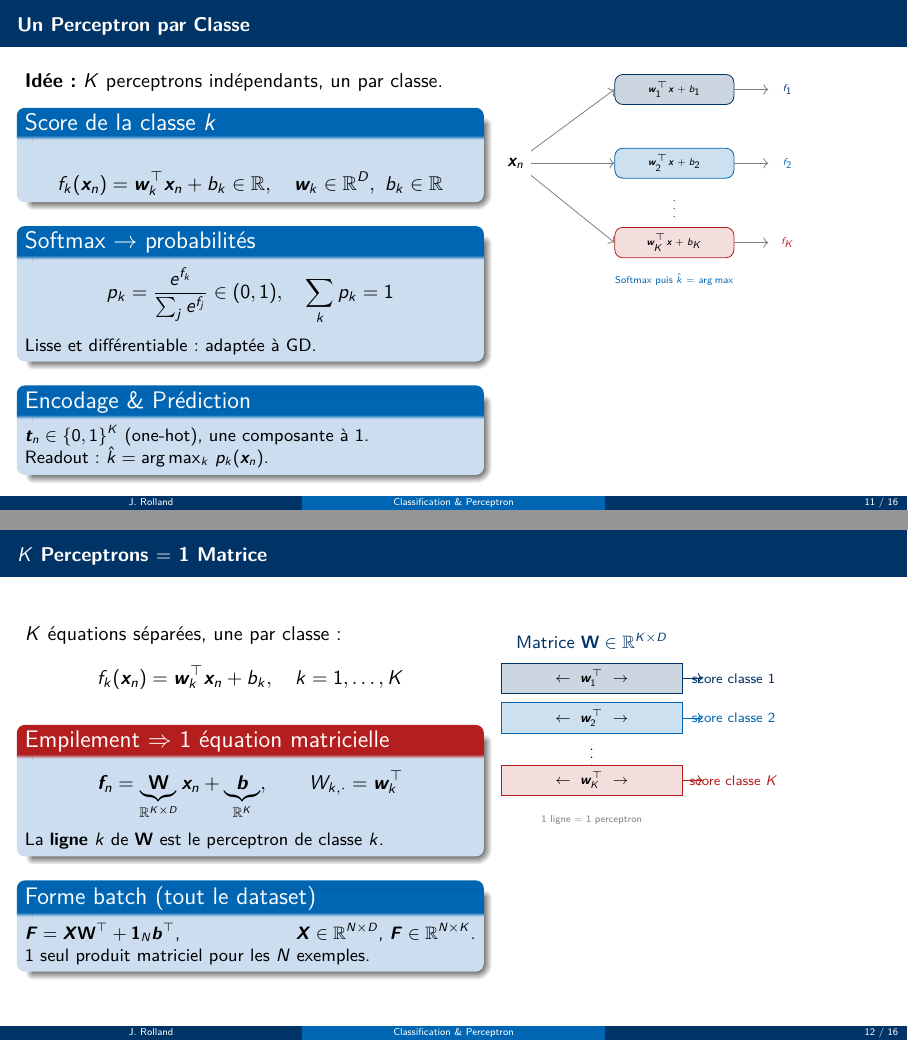
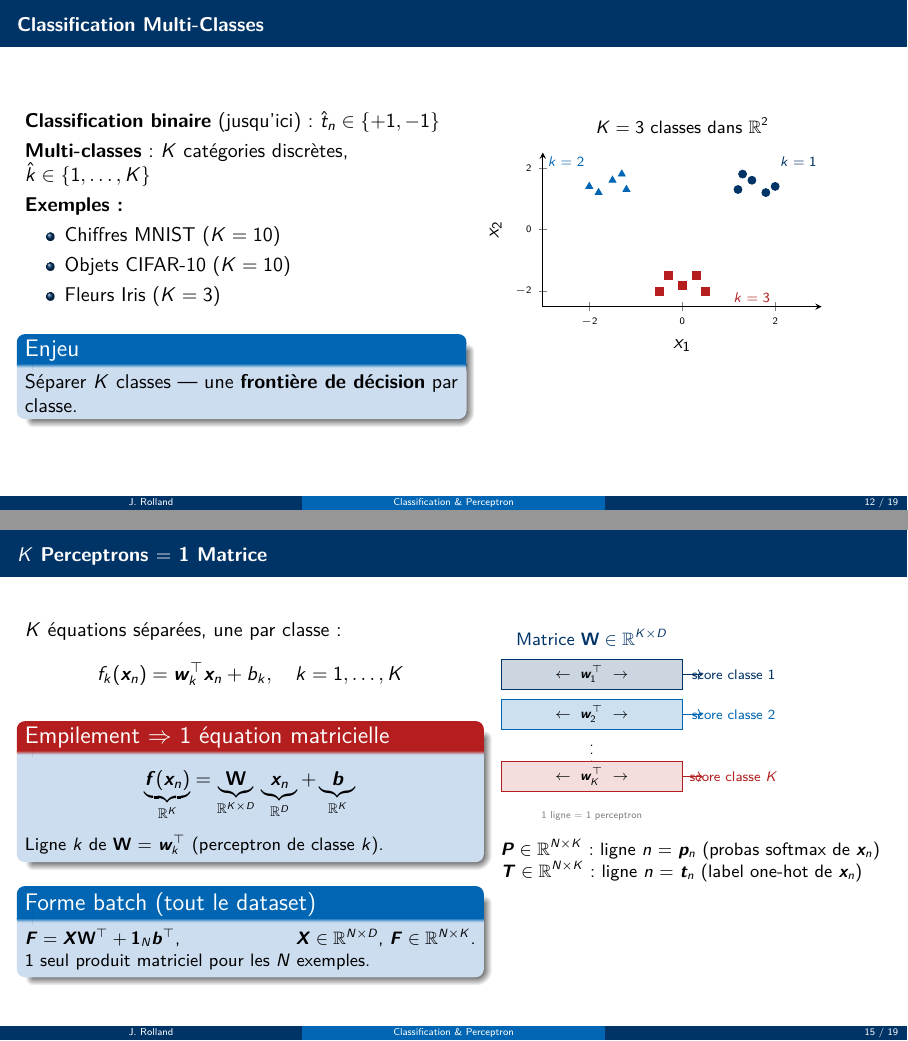
Before and after one commit to kauzarc/efrei-ia-ml-2026-03, LaTeX slides (j2am_perceptron/slides.tex): pages 11 and 12 of 16 before the commit and pages 12 and 15 of 19 after it, joined at a grey line. Compiled offline with pdfLaTeX.

Commit message:
feat(j2am): split and clarify classification slides
- Split 'De la Régression à la Classification' into two slides:
  add 'Le Perceptron' (model formula, sign readout, hyperplane)
- Split 'Classification Multi-Classes' into three slides:
  intro (examples, enjeu), 'Un Perceptron par Classe' (architecture
  diagram + OvA scatter with 3 hyperplanes), 'Softmax & Prédiction'
  (formula, one-hot example, numeric example)
- Clarify 'K Perceptrons = 1 Matrice' block: f(x_n) notation,
  remove redundant index notation, add P and T matrix descriptions

Co-Authored-By: Claude Sonnet 4.6 <noreply@anthropic.com>

```diff
--- a/j2am_perceptron/slides.tex
+++ b/j2am_perceptron/slides.tex
@@ -43,3 +43,5 @@
       \end{itemize}
 
       \smallskip
+      \begin{block}{Enjeu}
+        Trouver une \textbf{frontière de décision} qui sépare
@@ -517,27 +558,60 @@ def rosenblatt(X, t, lr=0.1, n_epochs=50):
 \section{Classification Multi-Classes}
 % ============================================================
 
+\begin{frame}{Classification Multi-Classes}
+  \begin{columns}[T]
+    \begin{column}{0.50\textwidth}
+      \textbf{Classification binaire} (jusqu'ici) :
+      $\hat{t}_n \in \{+1,-1\}$
+
+      \smallskip
+      \textbf{Multi-classes} : $K$ catégories discrètes,
+      $\hat{k} \in \{1, \ldots, K\}$
+
+      \smallskip
+      \textbf{Exemples :}
+      \begin{itemize}
+        \item Chiffres MNIST ($K = 10$)
+        \item Objets CIFAR-10 ($K = 10$)
+        \item Fleurs Iris ($K = 3$)
+      \end{itemize}
+
+      \smallskip
+      \begin{block}{Enjeu}
+        Séparer $K$ classes --- une \textbf{frontière de décision}
+        par classe.
+      \end{block}
+    \end{column}
+    \begin{column}{0.46\textwidth}
+      \begin{tikzpicture}
+        \begin{axis}[
+          width=6.5cm, height=4.3cm,
+          xlabel={$x_1$}, ylabel={$x_2$},
+          axis lines=left,
+          tick label style={font=\tiny},
+          xmin=-3, xmax=3, ymin=-2.5, ymax=2.5,
+          title={\small $K = 3$ classes dans $\R^2$},
+          title style={font=\small},
+        ]
+          \addplot[only marks, mark=*, mark size=2pt, jedy_blue]
+            coordinates {(1.2,1.3)(1.5,1.6)(1.8,1.2)(1.3,1.8)(2.0,1.4)};
+          \addplot[only marks, mark=triangle*, mark size=2pt, jedy_mid]
+            coordinates {(-1.2,1.3)(-1.5,1.6)(-1.8,1.2)(-1.3,1.8)(-2.0,1.4)};
+          \addplot[only marks, mark=square*, mark size=2pt, jedy_alert]
+            coordinates {(-0.3,-1.5)(0.3,-1.5)(0,-1.8)(-0.5,-2.0)(0.5,-2.0)};
+          \node[jedy_blue,  font=\scriptsize] at (axis cs: 2.5, 2.2) {$k=1$};
+          \node[jedy_mid,   font=\scriptsize] at (axis cs:-2.5, 2.2) {$k=2$};
+          \node[jedy_alert, font=\scriptsize] at (axis cs: 1.5,-2.2) {$k=3$};
+        \end{axis}
+      \end{tikzpicture}
+    \end{column}
+  \end{columns}
+\end{frame}
+
+% ---
+
 \begin{frame}{Un Perceptron par Classe}
   \begin{columns}[T]
-    \begin{column}{0.52\textwidth}
-      \textbf{Idée :} $K$ perceptrons indépendants, un par classe.
-
-      \begin{block}{Score de la classe $k$}
-        \[ f_k(\bm{x}_n) = \bm{w}_k\T\bm{x}_n + b_k \in \R,
-           \quad \bm{w}_k \in \R^D,\ b_k \in \R \]
-      \end{block}
-
-      \begin{block}{Softmax $\to$ probabilités}
-        \[ p_k = \frac{e^{f_k}}{\sum_j e^{f_j}} \in (0,1),
-           \quad \sum_k p_k = 1 \]
-        \small Lisse et différentiable : adaptée à GD.
-      \end{block}
-
-      \begin{block}{Encodage \& Prédiction}
-        \small $\bm{t}_n \in \{0,1\}^K$ (one-hot), une composante à $1$.\\
-        Readout : $\hat{k} = \arg\max_k\, p_k(\bm{x}_n)$.
-      \end{block}
-    \end{column}
     \begin{column}{0.44\textwidth}
       \begin{tikzpicture}[
         neur/.style={rectangle, rounded corners,
@@ -569,3 +644 @@ def rosenblatt(X, t, lr=0.1, n_epochs=50):
 
-        \node[font=\tiny, jedy_mid, align=center]
-          at (2.8, -0.55) {Softmax puis $\hat{k}=\arg\max$};
@@ -587,12 +732,12 @@ def rosenblatt(X, t, lr=0.1, n_epochs=50):
 
       \begin{alertblock}{Empilement $\Rightarrow$ 1 équation matricielle}
         \[
-          \bm{f}_n
-          = \underbrace{\W}_{\R^{K\times D}}\bm{x}_n
-          + \underbrace{\bm{b}}_{\R^K},
-          \qquad W_{k,\cdot} = \bm{w}_k\T
+          \underbrace{\bm{f}(\bm{x}_n)}_{\R^K}
+          = \underbrace{\W}_{\R^{K\times D}}\,
+            \underbrace{\bm{x}_n}_{\R^D}
+          + \underbrace{\bm{b}}_{\R^K}
         \]
-        \small La \textbf{ligne} $k$ de $\W$ est le perceptron de classe $k$.
+        \small Ligne $k$ de $\W$ = $\bm{w}_k\T$ (perceptron de classe $k$).
       \end{alertblock}
 
       \begin{block}{Forme batch (tout le dataset)}
@@ -629,6 +774,11 @@ def rosenblatt(X, t, lr=0.1, n_epochs=50):
         \node[font=\tiny, gray, align=center] at (0, 0.85)
           {1 ligne = 1 perceptron};
       \end{tikzpicture}
+
+      \smallskip
+      \small
+      $\bm{P} \in \R^{N\times K}$ : ligne $n$ = $\bm{p}_n$ (probas softmax de $\bm{x}_n$)\\
+      $\bm{T} \in \R^{N\times K}$ : ligne $n$ = $\bm{t}_n$ (label one-hot de $\bm{x}_n$)
     \end{column}
   \end{columns}
 \end{frame}
```
Also changed, not shown: j2am_perceptron/slides.pdf, j2am_perceptron/slides.tex (128 more changed lines).
